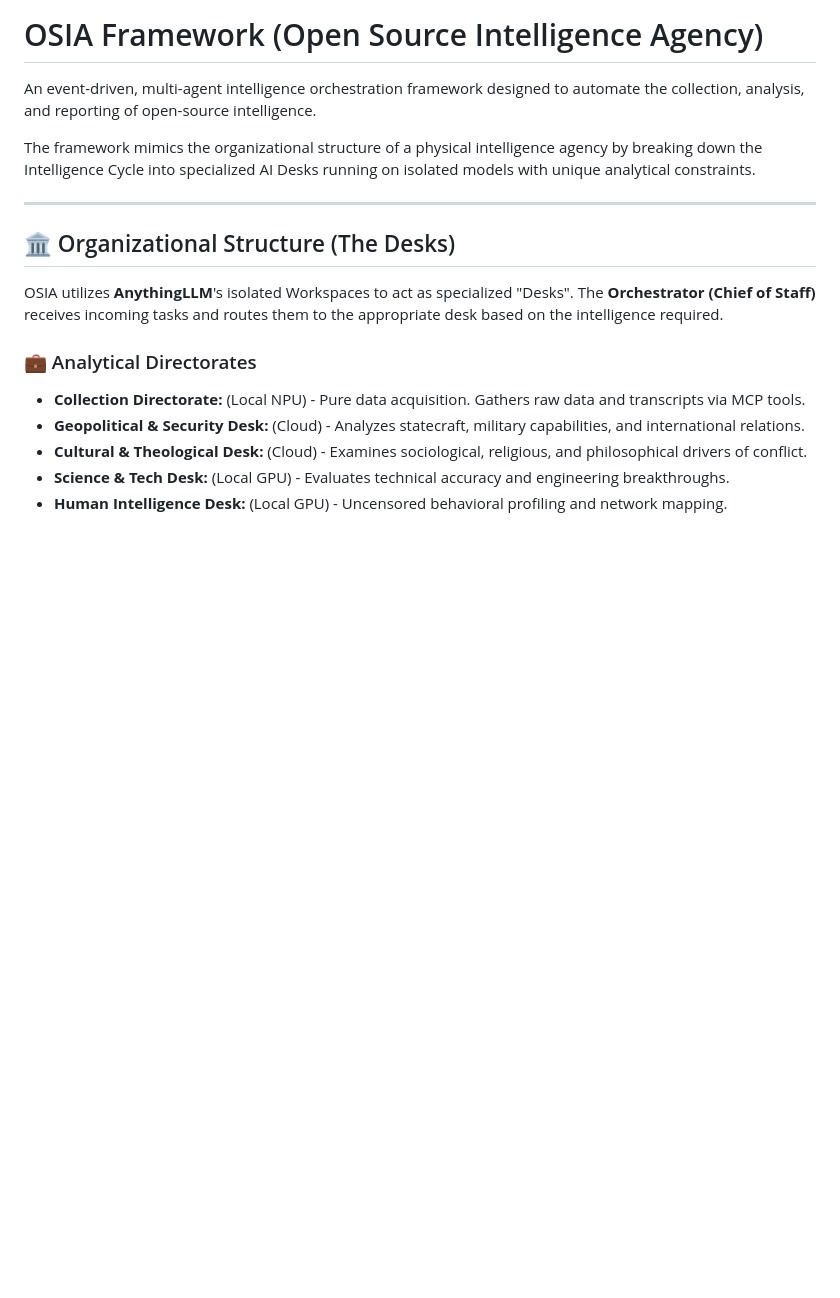
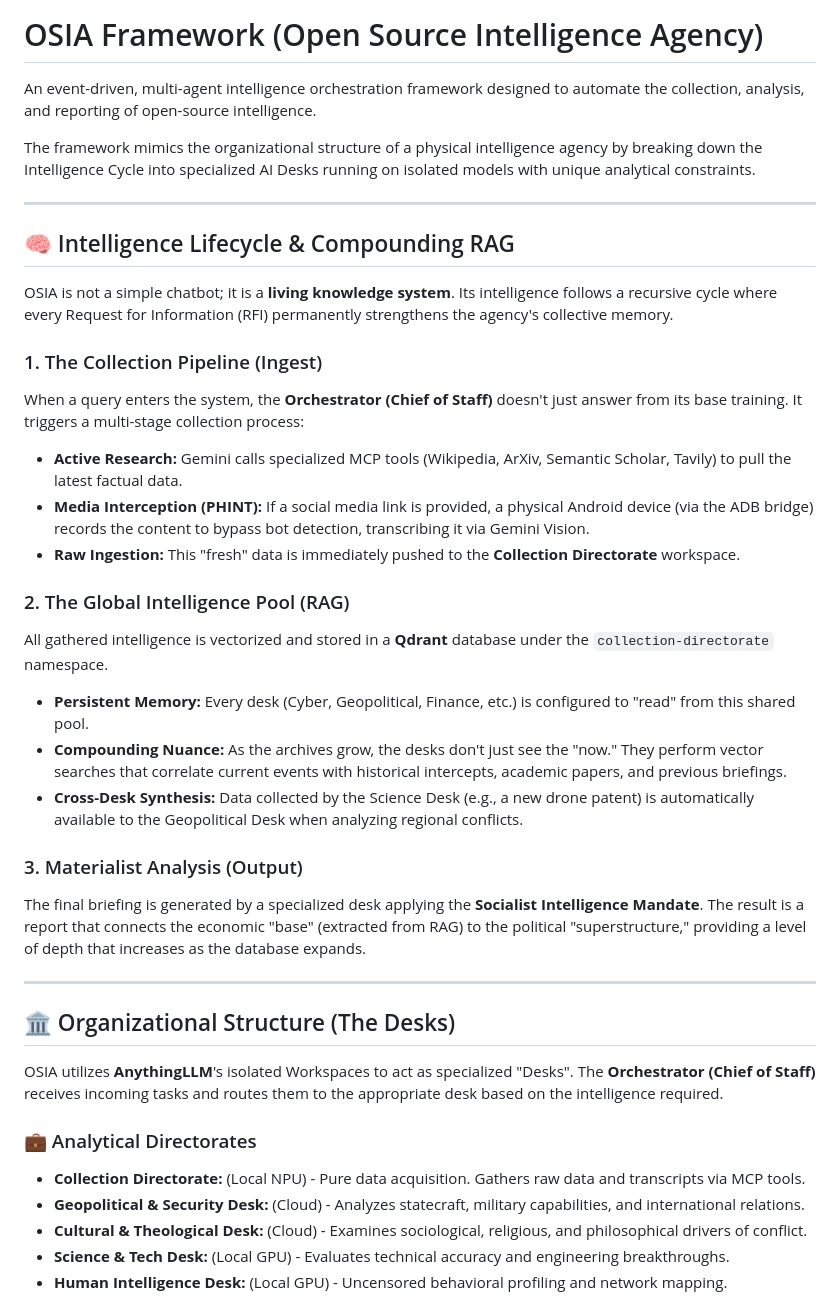
Before and after one commit to osianet/osia-framework, a Markdown page: README.md, the part around the change. Drawn GitHub-style; blank space fills up the shorter version.

Commit message:
Update README with Intelligence Lifecycle and Compounding RAG documentation

```diff
--- a/README.md
+++ b/README.md
@@ -3,6 +3,27 @@
 An event-driven, multi-agent intelligence orchestration framework designed to automate the collection, analysis, and reporting of open-source intelligence.
 
 The framework mimics the organizational structure of a physical intelligence agency by breaking down the Intelligence Cycle into specialized AI Desks running on isolated models with unique analytical constraints.
+
+---
+
+## 🧠 Intelligence Lifecycle & Compounding RAG
+
+OSIA is not a simple chatbot; it is a **living knowledge system**. Its intelligence follows a recursive cycle where every Request for Information (RFI) permanently strengthens the agency's collective memory.
+
+### 1. The Collection Pipeline (Ingest)
+When a query enters the system, the **Orchestrator (Chief of Staff)** doesn't just answer from its base training. It triggers a multi-stage collection process:
+*   **Active Research:** Gemini calls specialized MCP tools (Wikipedia, ArXiv, Semantic Scholar, Tavily) to pull the latest factual data.
+*   **Media Interception (PHINT):** If a social media link is provided, a physical Android device (via the ADB bridge) records the content to bypass bot detection, transcribing it via Gemini Vision.
+*   **Raw Ingestion:** This "fresh" data is immediately pushed to the **Collection Directorate** workspace.
+
+### 2. The Global Intelligence Pool (RAG)
+All gathered intelligence is vectorized and stored in a **Qdrant** database under the `collection-directorate` namespace.
+*   **Persistent Memory:** Every desk (Cyber, Geopolitical, Finance, etc.) is configured to "read" from this shared pool.
+*   **Compounding Nuance:** As the archives grow, the desks don't just see the "now." They perform vector searches that correlate current events with historical intercepts, academic papers, and previous briefings.
+*   **Cross-Desk Synthesis:** Data collected by the Science Desk (e.g., a new drone patent) is automatically available to the Geopolitical Desk when analyzing regional conflicts.
+
+### 3. Materialist Analysis (Output)
+The final briefing is generated by a specialized desk applying the **Socialist Intelligence Mandate**. The result is a report that connects the economic "base" (extracted from RAG) to the political "superstructure," providing a level of depth that increases as the database expands.
 
 ---
 
```
